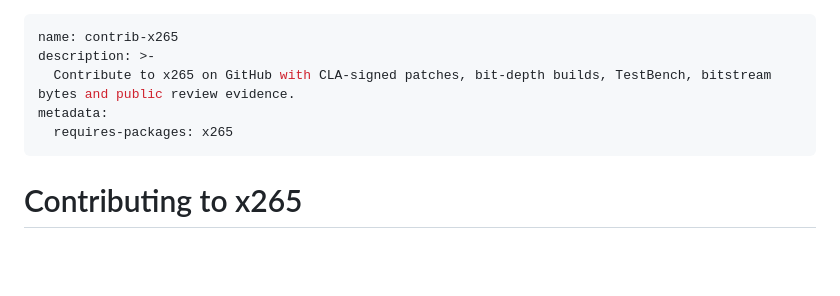
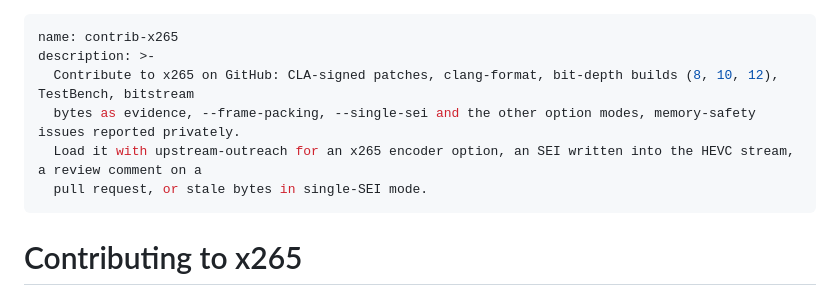
Before and after one commit to Sparky-OS/sparky-stereo-os, a Markdown page: skills/contrib-x265/SKILL.md, the part around the change. GitHub-like rendering; blank space fills up the shorter version.

Commit message:
skills/contrib-x265: trigger-clause description and the lessons from the lanes (ORDER 429)
The description names what the skill is for, then the symptoms, error strings, programs and components that bring a reader to it.
The lessons of 25 October to 6 November 2026 (recipes, traps with symptom, cause, fix and how found, perks, facts) are added from the accepted lane reports.

Assisted-by: Claude Fable 5.1 via Claude Code

```diff
--- a/skills/contrib-x265/SKILL.md
+++ b/skills/contrib-x265/SKILL.md
@@ -1,9 +1,10 @@
 ---
 name: contrib-x265
 description: >-
-  Contribute to x265 on GitHub with CLA-signed patches, bit-depth builds, TestBench, bitstream bytes and public review evidence.
-metadata:
-  requires-packages: x265
+  Contribute to x265 on GitHub: CLA-signed patches, clang-format, bit-depth builds (8, 10, 12), TestBench, bitstream
+  bytes as evidence, --frame-packing, --single-sei and the other option modes, memory-safety issues reported privately.
+  Load it with upstream-outreach for an x265 encoder option, an SEI written into the HEVC stream, a review comment on a
+  pull request, or stale bytes in single-SEI mode.
 ---
 
 # Contributing to x265
```
